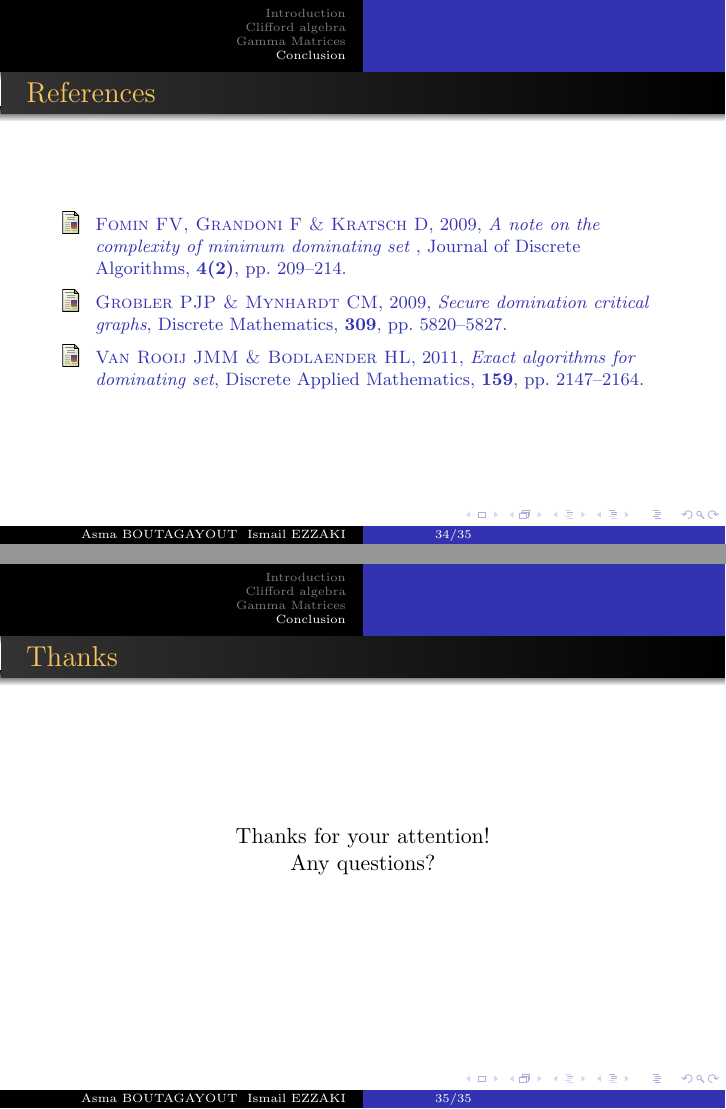
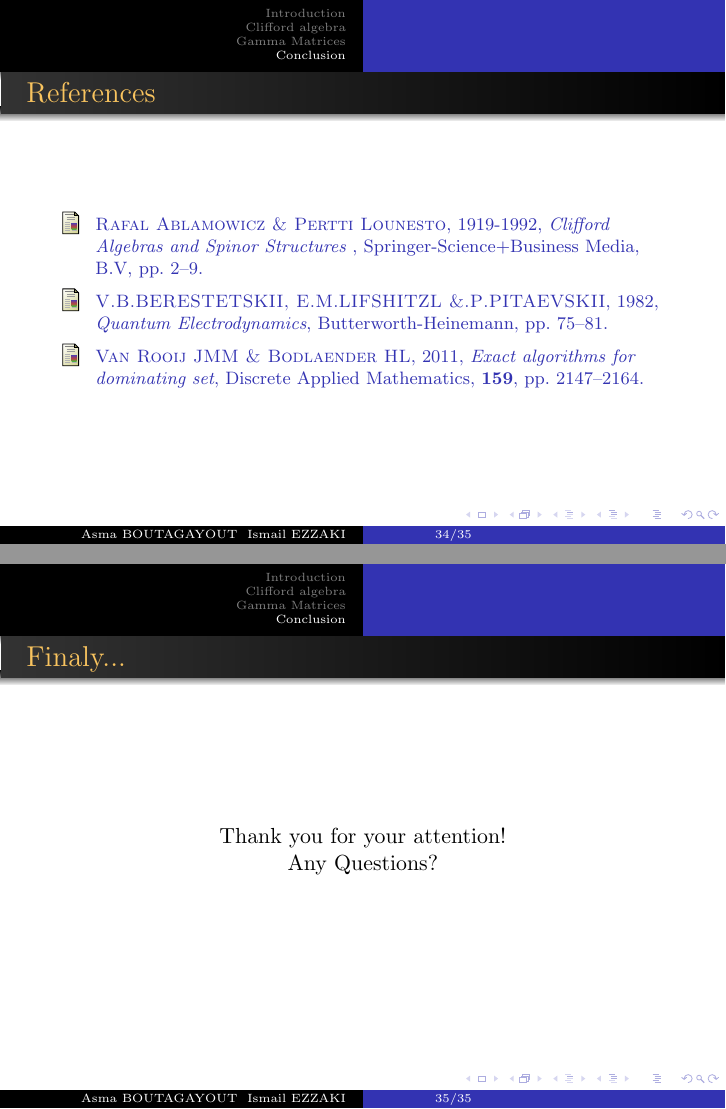
Before and after one commit to ismailezzaki96/latex, LaTeX slides (presentation.tex, which reads slides/bib.tex): pages 40 and 41 of 41, joined at a grey line. Compiled offline with pdfLaTeX.

Commit message:
ha li bedelt

```diff
--- a/presentation.tex
+++ b/presentation.tex
@@ -34,11 +34,11 @@
 % thesis details (preamble)
 %=================================================
 
-<<<<<<< HEAD
+%<<<<<<< HEAD
 \title[ \hspace{0.8cm} \insertframenumber/\inserttotalframenumber]{{\sc Clifford Algebra And Gamma Matrices }}
 =======
 \title[ \hspace{0.8cm} \insertframenumber/\inserttotalframenumber]{{\sc Gamma Matrices and Clifford algebra }}
->>>>>>> cc42e4189222f3e3564d1d8e613c07b3b06bb6c0
+%>>>>>>> cc42e4189222f3e3564d1d8e613c07b3b06bb6c0
 \author{{Asma BOUTAGAYOUT \\ Ismail EZZAKI}}
 \date  {\today}
 \institute{University Cadi Ayyad \\Faculty of Sciences Semlalia \\ Physics Departement}
@@ -108,11 +108,11 @@ CONCLUSION
 %========================
 % thanks
 %========================
-\begin{frame}\frametitle{Thanks}
+\begin{frame}\frametitle{Finaly...}
 \centering
 
-Thanks for your attention!\\
-Any questions?
+Thank you for your attention!\\
+Any Questions?
 \end{frame}
 
 
--- a/slides/bib.tex
+++ b/slides/bib.tex
@@ -7,9 +7,10 @@
 \begin{frame} \frametitle{References}
 \begin{thebibliography}{xx}\footnotesize
 
-\bibitem{FominFVGrandoniFKratschD2009} {\sc Fomin FV, Grandoni F \& Kratsch D}, 2009, {\em A note on the complexity of minimum dominating set }, Journal of Discrete Algorithms, {\bf{4(2)}}, pp.\ 209--214.
+\bibitem{Rafal Ablamowicz,Pertti Lounesto} {\sc Rafal Ablamowicz  \& Pertti Lounesto}, 1919-1992, {\em Clifford Algebras and
+Spinor Structures }, Springer-Science+Business Media, B.V, pp.\ 2--9.
 
-\bibitem{critical} {\sc Grobler PJP \& Mynhardt CM}, 2009, {\em Secure domination critical graphs}, Discrete Mathematics, {\bf 309}, pp.~5820--5827.
+\bibitem{fermions} {\sc V.B.BERESTETSKII, E.M.LIFSHITZL \&.P.PITAEVSKII}, 1982, {\em Quantum Electrodynamics}, Butterworth-Heinemann, pp.~75--81.
 
 \bibitem{VRB}{{\sc Van Rooij JMM \& Bodlaender HL}, 2011, {\em Exact algorithms for dominating set}, Discrete Applied Mathematics, {\bf 159}, pp.\ 2147--2164.}
 
```
Also changed, not shown: examples/Definition-and-Properties.tex (+1 -1 lines), presentation.tex (4 more changed lines).
